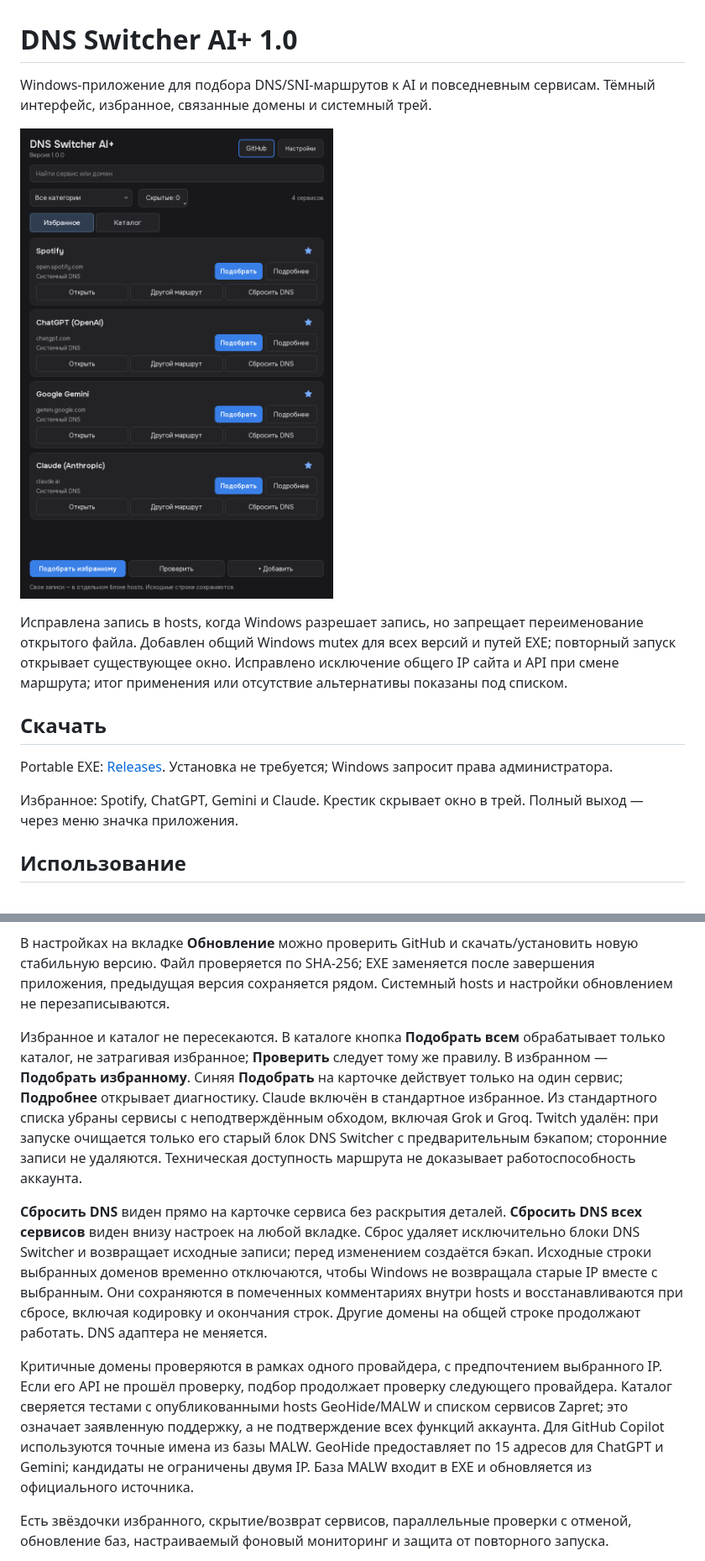
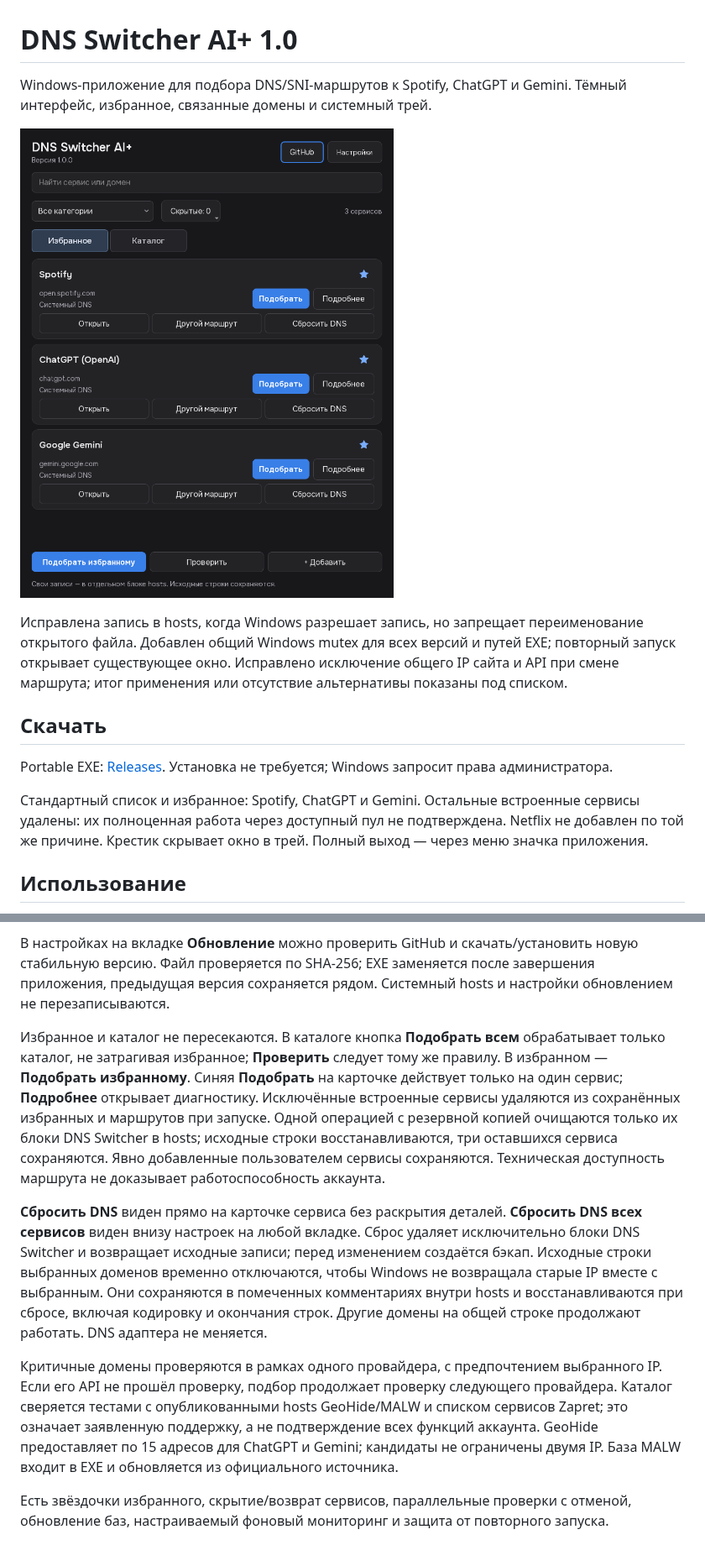
Before and after one commit to pryanus/dns-switcher-ai-plus, a Markdown page: README.md, 2 parts joined by grey strips. Shown at 84% size. Drawn GitHub-style; pictures changed too: docs/screenshot.png.

```diff
--- a/README.md
+++ b/README.md
@@ -1,6 +1,6 @@
 # DNS Switcher AI+ 1.0
 
-Windows-приложение для подбора DNS/SNI-маршрутов к AI и повседневным сервисам. Тёмный интерфейс, избранное, связанные домены и системный трей.
+Windows-приложение для подбора DNS/SNI-маршрутов к Spotify, ChatGPT и Gemini. Тёмный интерфейс, избранное, связанные домены и системный трей.
 
 ![Интерфейс](docs/screenshot.png)
 
@@ -10,7 +10,7 @@ Windows-приложение для подбора DNS/SNI-маршрутов к
 
 Portable EXE: [Releases](https://github.com/pryanus/dns-switcher-ai-plus/releases/latest). Установка не требуется; Windows запросит права администратора.
 
-Избранное: Spotify, ChatGPT, Gemini и Claude. Крестик скрывает окно в трей. Полный выход — через меню значка приложения.
+Стандартный список и избранное: Spotify, ChatGPT и Gemini. Остальные встроенные сервисы удалены: их полноценная работа через доступный пул не подтверждена. Netflix не добавлен по той же причине. Крестик скрывает окно в трей. Полный выход — через меню значка приложения.
 
 ## Использование
 
@@ -20,11 +20,11 @@ Portable EXE: [Releases](https://github.com/pryanus/dns-switcher-ai-plus/release
 
 В настройках на вкладке **Обновление** можно проверить GitHub и скачать/установить новую стабильную версию. Файл проверяется по SHA-256; EXE заменяется после завершения приложения, предыдущая версия сохраняется рядом. Системный hosts и настройки обновлением не перезаписываются.
 
-Избранное и каталог не пересекаются. В каталоге кнопка **Подобрать всем** обрабатывает только каталог, не затрагивая избранное; **Проверить** следует тому же правилу. В избранном — **Подобрать избранному**. Синяя **Подобрать** на карточке действует только на один сервис; **Подробнее** открывает диагностику. Claude включён в стандартное избранное. Из стандартного списка убраны сервисы с неподтверждённым обходом, включая Grok и Groq. Twitch удалён: при запуске очищается только его старый блок DNS Switcher с предварительным бэкапом; сторонние записи не удаляются. Техническая доступность маршрута не доказывает работоспособность аккаунта.
+Избранное и каталог не пересекаются. В каталоге кнопка **Подобрать всем** обрабатывает только каталог, не затрагивая избранное; **Проверить** следует тому же правилу. В избранном — **Подобрать избранному**. Синяя **Подобрать** на карточке действует только на один сервис; **Подробнее** открывает диагностику. Исключённые встроенные сервисы удаляются из сохранённых избранных и маршрутов при запуске. Одной операцией с резервной копией очищаются только их блоки DNS Switcher в hosts; исходные строки восстанавливаются, три оставшихся сервиса сохраняются. Явно добавленные пользователем сервисы сохраняются. Техническая доступность маршрута не доказывает работоспособность аккаунта.
 
 **Сбросить DNS** виден прямо на карточке сервиса без раскрытия деталей. **Сбросить DNS всех сервисов** виден внизу настроек на любой вкладке. Сброс удаляет исключительно блоки DNS Switcher и возвращает исходные записи; перед изменением создаётся бэкап. Исходные строки выбранных доменов временно отключаются, чтобы Windows не возвращала старые IP вместе с выбранным. Они сохраняются в помеченных комментариях внутри hosts и восстанавливаются при сбросе, включая кодировку и окончания строк. Другие домены на общей строке продолжают работать. DNS адаптера не меняется.
 
-Критичные домены проверяются в рамках одного провайдера, с предпочтением выбранного IP. Если его API не прошёл проверку, подбор продолжает проверку следующего провайдера. Каталог сверяется тестами с опубликованными hosts GeoHide/MALW и списком сервисов Zapret; это означает заявленную поддержку, а не подтверждение всех функций аккаунта. Для GitHub Copilot используются точные имена из базы MALW. GeoHide предоставляет по 15 адресов для ChatGPT и Gemini; кандидаты не ограничены двумя IP. База MALW входит в EXE и обновляется из официального источника.
+Критичные домены проверяются в рамках одного провайдера, с предпочтением выбранного IP. Если его API не прошёл проверку, подбор продолжает проверку следующего провайдера. Каталог сверяется тестами с опубликованными hosts GeoHide/MALW и списком сервисов Zapret; это означает заявленную поддержку, а не подтверждение всех функций аккаунта. GeoHide предоставляет по 15 адресов для ChatGPT и Gemini; кандидаты не ограничены двумя IP. База MALW входит в EXE и обновляется из официального источника.
 
 Есть звёздочки избранного, скрытие/возврат сервисов, параллельные проверки с отменой, обновление баз, настраиваемый фоновый мониторинг и защита от повторного запуска.
 
```
Also changed, not shown: AGENTS.md (+1 -1 lines), 6 other files.
